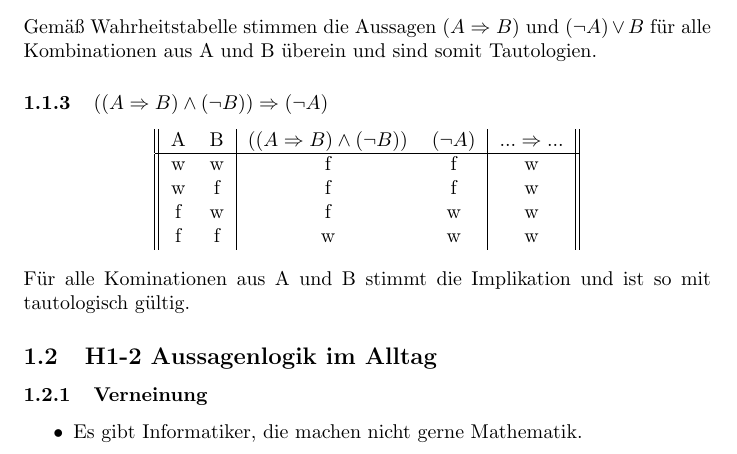
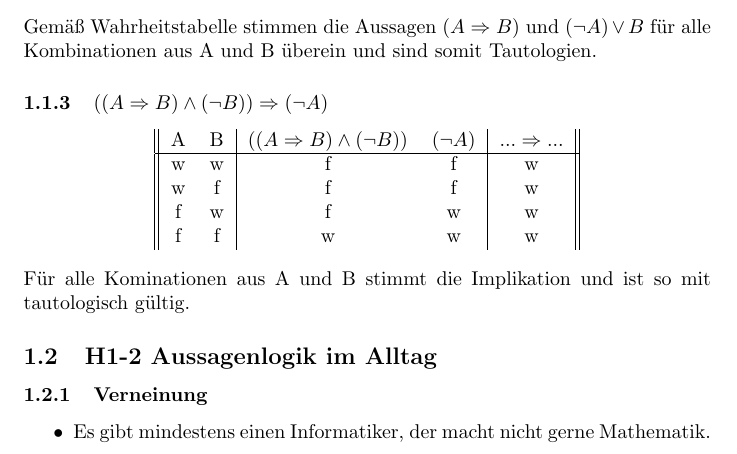
Before and after one commit to JMUW/mathe1, a LaTeX document (blatt1.tex): part of page 1 of 2, cut so that both start at the same text. Compiled offline with pdfLaTeX.

Commit message:
Specification of H1-2 by @wintermute

```diff
--- a/blatt1.tex
+++ b/blatt1.tex
@@ -44,7 +44,7 @@ Für alle Kominationen aus A und B stimmt die Implikation und ist so mit tautolo
 \subsubsection{Verneinung}
 
 \begin{itemize}
-  \item Es gibt Informatiker, die machen nicht gerne Mathematik.
+  \item Es gibt mindestens einen Informatiker, der macht nicht gerne Mathematik.
   \item Alle Informatiker können programmieren oder lesen.
   \item Es regnet und die Straße ist nicht nass.
 \end{itemize}
```
